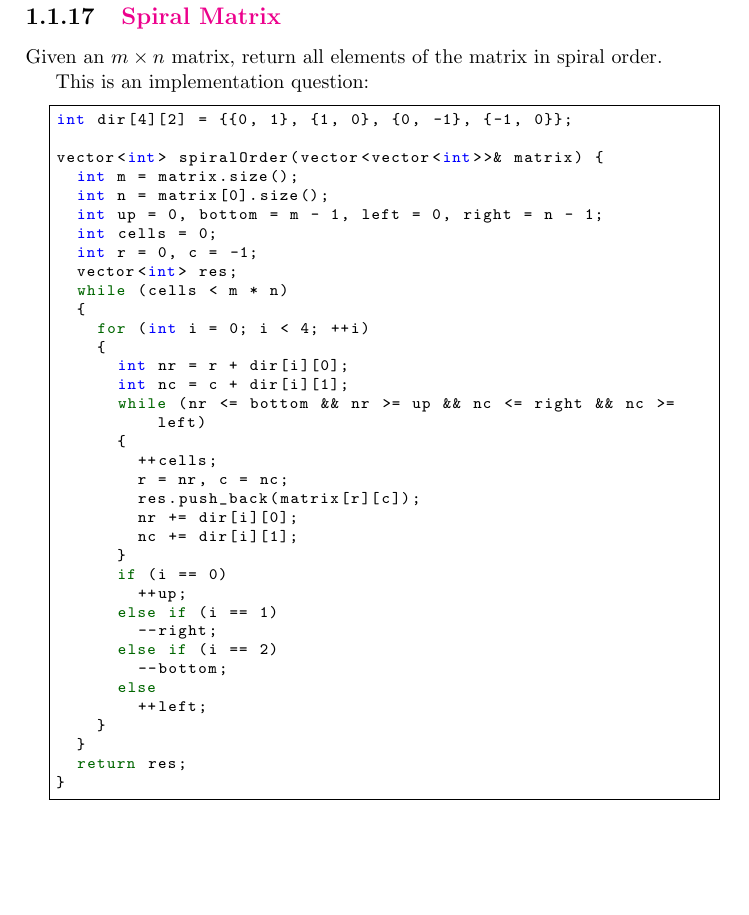
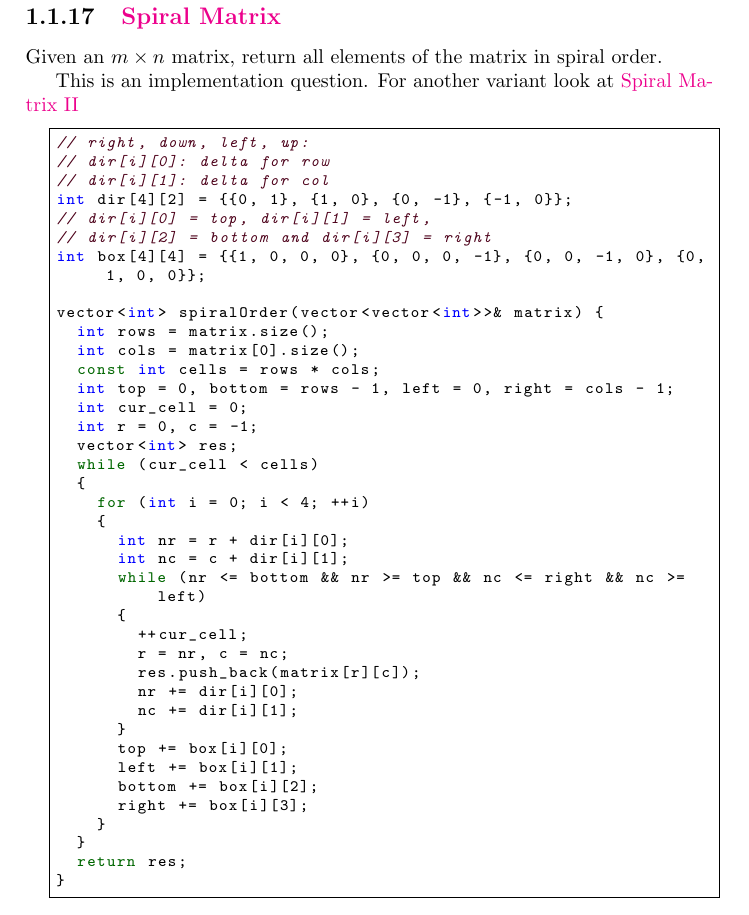
Before and after one commit to QSaman/OnlineContests, a LaTeX thesis (OnlineContests.tex): part of page 21 of 41, cut so that both start at the same text, the shorter picture padded with empty space. Compiled offline with pdfLaTeX.

Commit message:
Update spiral matrix from LeetCode

```diff
--- a/OnlineContests.tex
+++ b/OnlineContests.tex
@@ -745,39 +745,42 @@ void rotate(vector<vector<int>>& matrix) {
 	\end{lstlisting}
 	\subsection{\href{https://leetcode.com/problems/spiral-matrix/}{Spiral Matrix}}
 	Given an $m \times n$ matrix, return all elements of the matrix in spiral order.
-	\par This is an implementation question:
-	\begin{lstlisting}
+	\par This is an implementation question. For another variant look at \href{https://leetcode.com/problems/spiral-matrix-ii/submissions/}{Spiral Matrix II}
+	\begin{lstlisting}
+// right, down, left, up:
+// dir[i][0]: delta for row
+// dir[i][1]: delta for col
 int dir[4][2] = {{0, 1}, {1, 0}, {0, -1}, {-1, 0}};
+// dir[i][0] = top, dir[i][1] = left,
+// dir[i][2] = bottom and dir[i][3] = right
+int box[4][4] = {{1, 0, 0, 0}, {0, 0, 0, -1}, {0, 0, -1, 0}, {0, 1, 0, 0}};
 
 vector<int> spiralOrder(vector<vector<int>>& matrix) {
-  int m = matrix.size();
-  int n = matrix[0].size();
-  int up = 0, bottom = m - 1, left = 0, right = n - 1;
-  int cells = 0;
+  int rows = matrix.size();
+  int cols = matrix[0].size();
+  const int cells = rows * cols;
+  int top = 0, bottom = rows - 1, left = 0, right = cols - 1;
+  int cur_cell = 0;
   int r = 0, c = -1;
   vector<int> res;
-  while (cells < m * n)
+  while (cur_cell < cells)
   {
     for (int i = 0; i < 4; ++i)
     {
       int nr = r + dir[i][0];
       int nc = c + dir[i][1];
-      while (nr <= bottom && nr >= up && nc <= right && nc >= left)
+      while (nr <= bottom && nr >= top && nc <= right && nc >= left)
       {
-        ++cells;
+        ++cur_cell;
         r = nr, c = nc;
         res.push_back(matrix[r][c]);
         nr += dir[i][0];
         nc += dir[i][1];
       }
-      if (i == 0)
-        ++up;
-      else if (i == 1)
-        --right;
-      else if (i == 2)
-        --bottom;
-      else
-        ++left;
+      top += box[i][0];
+      left += box[i][1];
+      bottom += box[i][2];
+      right += box[i][3];
     }
   }
   return res;
```
Also changed, not shown: OnlineContests.pdf.
